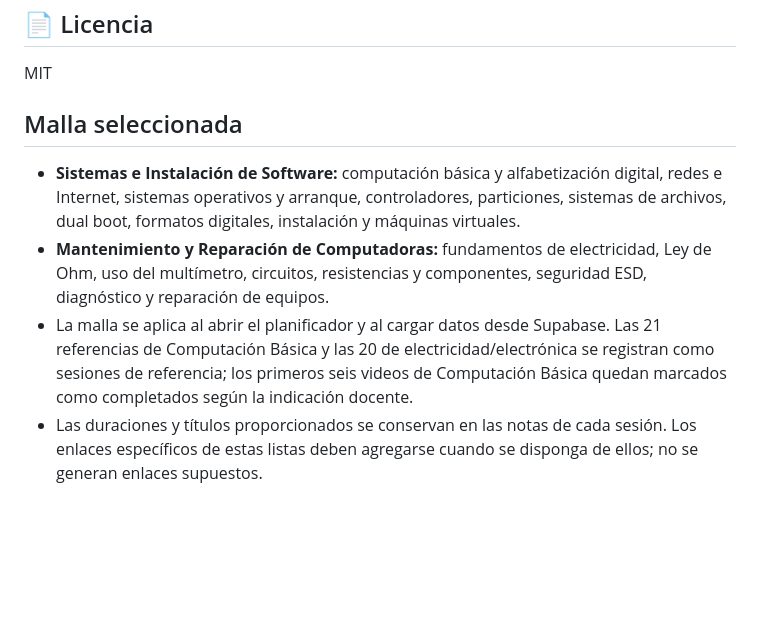
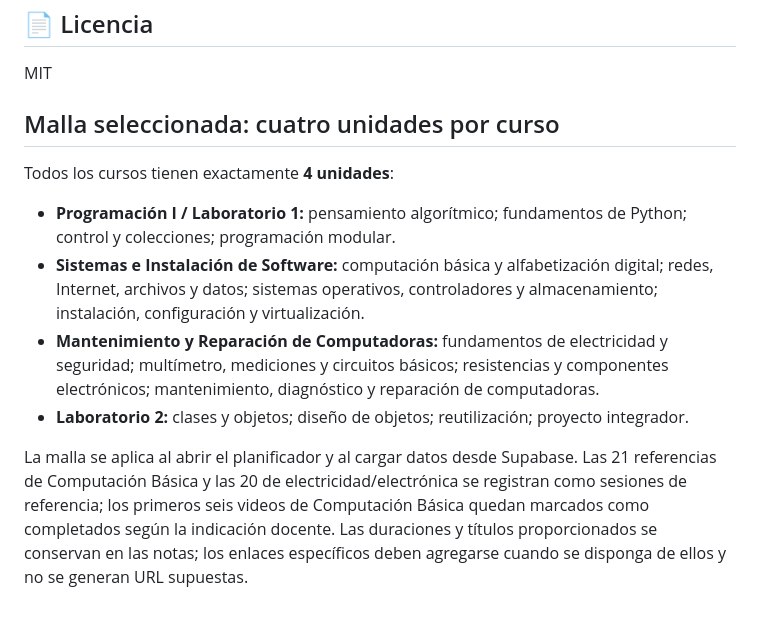
Before and after one commit to Alexandrentt/4to-Computacion, a Markdown page: poo_basico/README.md, the part around the change. Rendered like a GitHub page; blank space fills up the shorter version.

Commit message:
Document the four-unit structure across all courses

```diff
--- a/poo_basico/README.md
+++ b/poo_basico/README.md
@@ -96,9 +96,13 @@ poo_basico/
 MIT
 
 
-## Malla seleccionada
+## Malla seleccionada: cuatro unidades por curso
 
-- **Sistemas e Instalación de Software:** computación básica y alfabetización digital, redes e Internet, sistemas operativos y arranque, controladores, particiones, sistemas de archivos, dual boot, formatos digitales, instalación y máquinas virtuales.
-- **Mantenimiento y Reparación de Computadoras:** fundamentos de electricidad, Ley de Ohm, uso del multímetro, circuitos, resistencias y componentes, seguridad ESD, diagnóstico y reparación de equipos.
-- La malla se aplica al abrir el planificador y al cargar datos desde Supabase. Las 21 referencias de Computación Básica y las 20 de electricidad/electrónica se registran como sesiones de referencia; los primeros seis videos de Computación Básica quedan marcados como completados según la indicación docente.
-- Las duraciones y títulos proporcionados se conservan en las notas de cada sesión. Los enlaces específicos de estas listas deben agregarse cuando se disponga de ellos; no se generan enlaces supuestos.
+Todos los cursos tienen exactamente **4 unidades**:
+
+- **Programación I / Laboratorio 1:** pensamiento algorítmico; fundamentos de Python; control y colecciones; programación modular.
+- **Sistemas e Instalación de Software:** computación básica y alfabetización digital; redes, Internet, archivos y datos; sistemas operativos, controladores y almacenamiento; instalación, configuración y virtualización.
+- **Mantenimiento y Reparación de Computadoras:** fundamentos de electricidad y seguridad; multímetro, mediciones y circuitos básicos; resistencias y componentes electrónicos; mantenimiento, diagnóstico y reparación de computadoras.
+- **Laboratorio 2:** clases y objetos; diseño de objetos; reutilización; proyecto integrador.
+
+La malla se aplica al abrir el planificador y al cargar datos desde Supabase. Las 21 referencias de Computación Básica y las 20 de electricidad/electrónica se registran como sesiones de referencia; los primeros seis videos de Computación Básica quedan marcados como completados según la indicación docente. Las duraciones y títulos proporcionados se conservan en las notas; los enlaces específicos deben agregarse cuando se disponga de ellos y no se generan URL supuestas.
```
